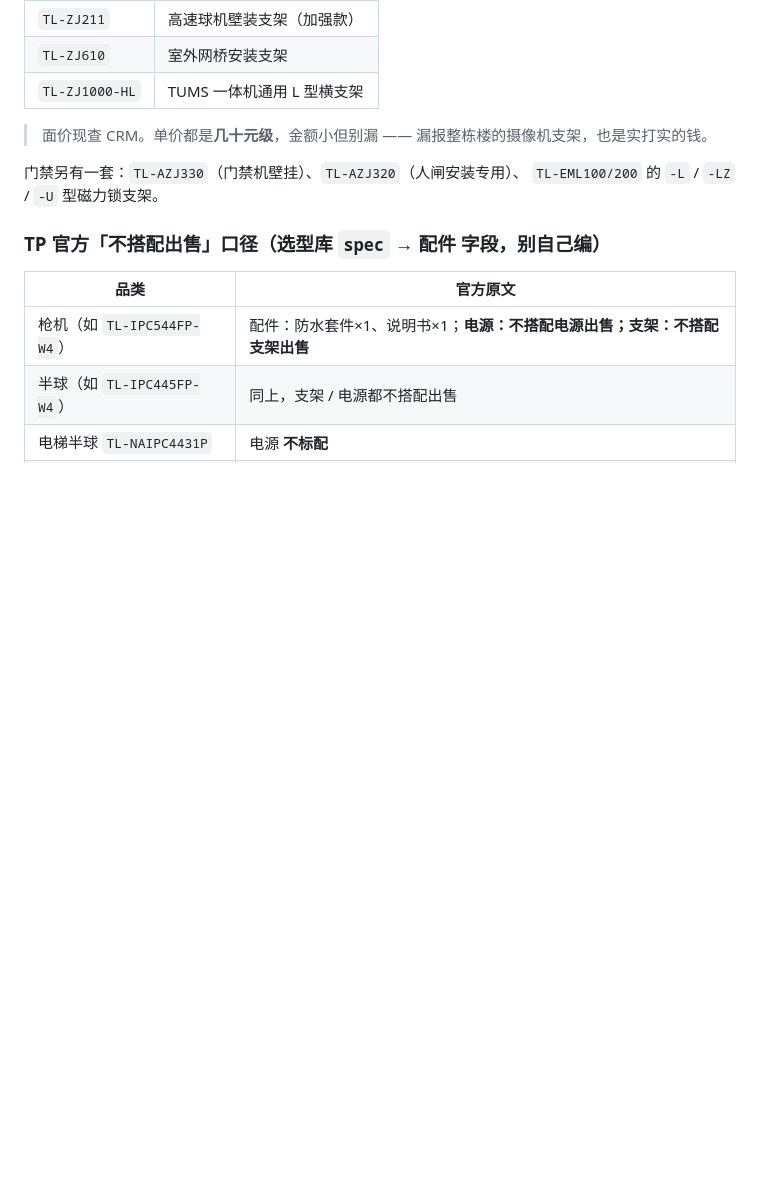
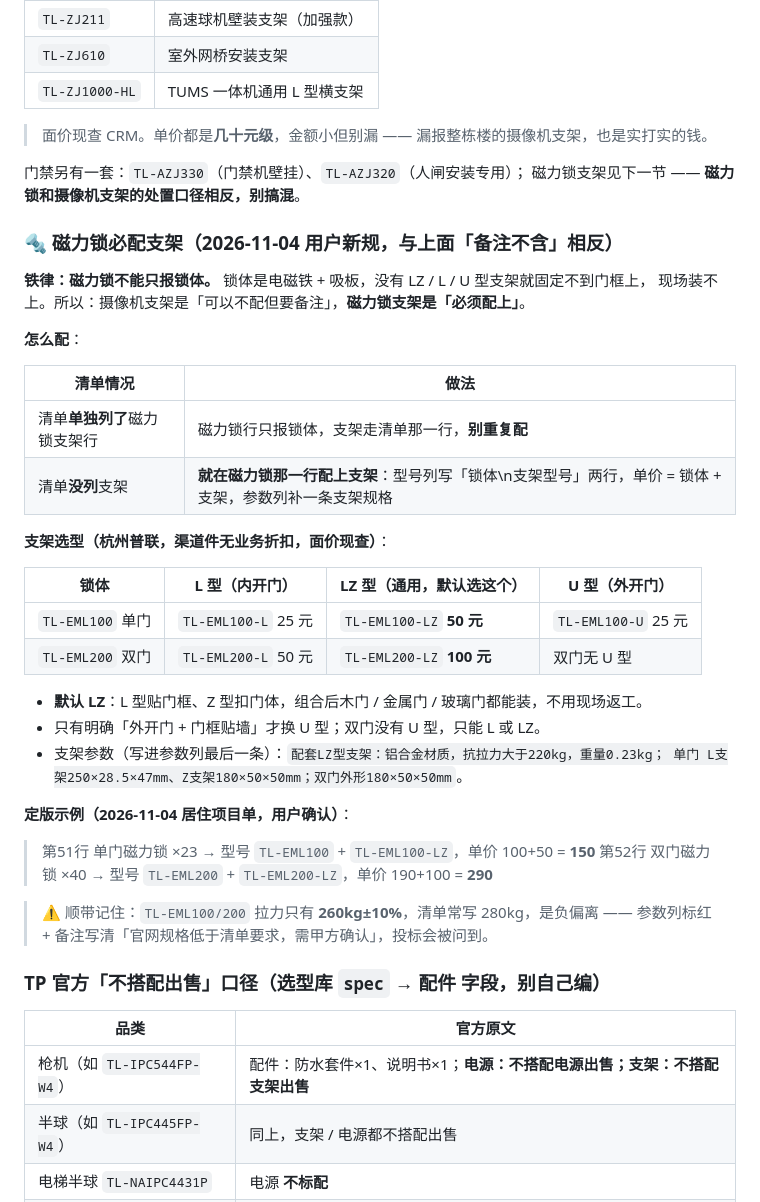
Before and after one commit to Luffy-zoroo/tplink-quote-toolkit, a Markdown page: skills/tplink-quote-autofill/SKILL.md, the part around the change. GitHub-like rendering; blank space fills up the shorter version.

Commit message:
新增：磁力锁必配支架规则（清单未列支架时并入磁力锁单价）
磁力锁与摄像机支架口径相反：摄像机支架可不配但须备注「报价不含」，
磁力锁必须配。锁体是电磁铁+吸板，没有 LZ/L/U 支架固定不到门框上。

- 清单列了支架行 → 锁体行不重复配
- 清单没列 → 在磁力锁行配：型号列两行、单价=锁体+支架、参数补支架规格
- 选型默认 LZ（单门 50 / 双门 100），L 型内开门、U 型外开门（双门无 U）
- 附实测价格表与 2026-11-04 居住项目定版示例（100+50=150、190+100=290）
- 顺带记：EML100/200 拉力 260kg±10%，清单常写 280kg 属负偏离，要标红

```diff
--- a/skills/tplink-quote-autofill/SKILL.md
+++ b/skills/tplink-quote-autofill/SKILL.md
@@ -1068,8 +1068,41 @@ MAC 地址表、设备高度、带机量、PoE 功率等**其他**硬件指标**
 > 面价现查 CRM。单价都是**几十元级**，金额小但别漏 ——
 > 漏报整栋楼的摄像机支架，也是实打实的钱。
 
-门禁另有一套：`TL-AZJ330`（门禁机壁挂）、`TL-AZJ320`（人闸安装专用）、
-`TL-EML100/200` 的 `-L` / `-LZ` / `-U` 型磁力锁支架。
+门禁另有一套：`TL-AZJ330`（门禁机壁挂）、`TL-AZJ320`（人闸安装专用）；
+磁力锁支架见下一节 —— **磁力锁和摄像机支架的处置口径相反，别搞混**。
+
+### 🔩 磁力锁必配支架（2026-11-04 用户新规，与上面「备注不含」相反）
+
+**铁律：磁力锁不能只报锁体。** 锁体是电磁铁 + 吸板，没有 LZ / L / U 型支架就固定不到门框上，
+现场装不上。所以：摄像机支架是「可以不配但要备注」，**磁力锁支架是「必须配上」**。
+
+**怎么配**：
+
+| 清单情况 | 做法 |
+|---|---|
+| 清单**单独列了**磁力锁支架行 | 磁力锁行只报锁体，支架走清单那一行，**别重复配** |
+| 清单**没列**支架 | **就在磁力锁那一行配上支架**：型号列写「锁体\n支架型号」两行，单价 = 锁体 + 支架，参数列补一条支架规格 |
+
+**支架选型（杭州普联，渠道件无业务折扣，面价现查）**：
+
+| 锁体 | L 型（内开门） | LZ 型（通用，**默认选这个**） | U 型（外开门） |
+|---|---|---|---|
+| `TL-EML100` 单门 | `TL-EML100-L` 25 元 | `TL-EML100-LZ` **50 元** | `TL-EML100-U` 25 元 |
+| `TL-EML200` 双门 | `TL-EML200-L` 50 元 | `TL-EML200-LZ` **100 元** | 双门无 U 型 |
+
+- **默认 LZ**：L 型贴门框、Z 型扣门体，组合后木门 / 金属门 / 玻璃门都能装，不用现场返工。
+- 只有明确「外开门 + 门框贴墙」才换 U 型；双门没有 U 型，只能 L 或 LZ。
+- 支架参数（写进参数列最后一条）：`配套LZ型支架：铝合金材质，抗拉力大于220kg，重量0.23kg；
+  单门 L支架250×28.5×47mm、Z支架180×50×50mm；双门外形180×50×50mm`。
+
+**定版示例（2026-11-04 居住项目单，用户确认）**：
+
+> 第51行 单门磁力锁 ×23 → 型号 `TL-EML100` + `TL-EML100-LZ`，单价 100+50 = **150**
+> 第52行 双门磁力锁 ×40 → 型号 `TL-EML200` + `TL-EML200-LZ`，单价 190+100 = **290**
+
+> ⚠️ 顺带记住：`TL-EML100/200` 拉力只有 **260kg±10%**，清单常写 280kg，是负偏离 ——
+> 参数列标红 + 备注写清「官网规格低于清单要求，需甲方确认」，投标会被问到。
+
 
 ### TP 官方「不搭配出售」口径（选型库 `spec` → 配件 字段，别自己编）
 
```
